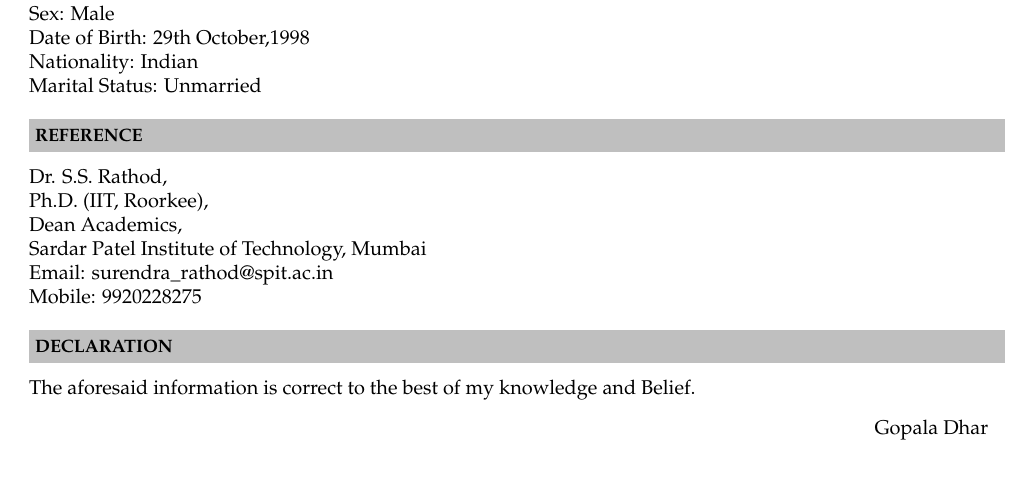
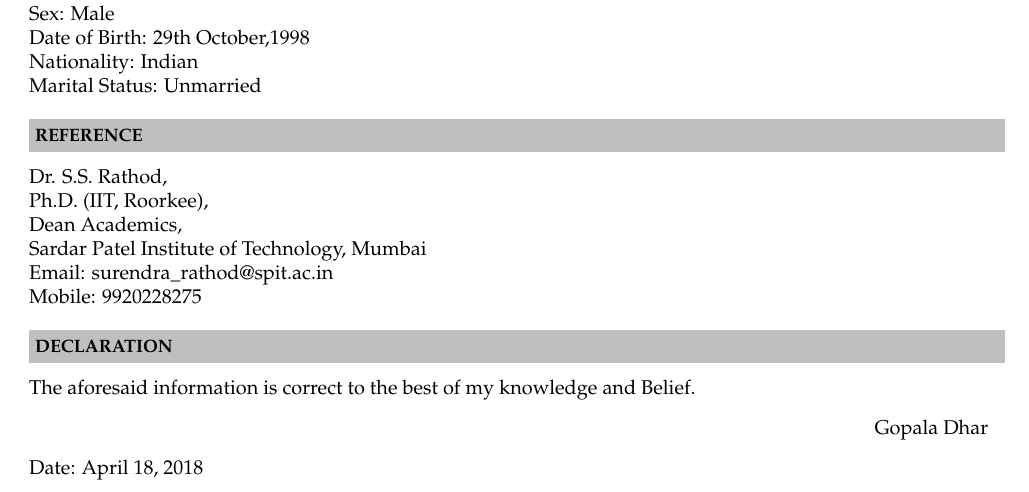
Before and after one commit to dhargopala/GopalaDhar_Resume, a LaTeX CV (Resume.tex): part of page 2 of 2, cut so that both start at the same text. Compiled offline with pdfLaTeX.

Commit message:
Added Date

```diff
--- a/Resume.tex
+++ b/Resume.tex
@@ -139,7 +139,7 @@ Matriculation & \textit{CBSE}& Delhi Public School, Jammu&2014&10 \\
 \resheading{\textbf{DECLARATION} }\\\\[\lsep]
 
 \indent The aforesaid information is correct to the best of my knowledge and Belief.
-\flushright Gopala Dhar\\
-
+\begin{flushright} Gopala Dhar\\\end{flushright}
+\indent \indent Date: April 18, 2018
 
 \end{document}
```
Also changed, not shown: Resume.pdf, 1 other file.
